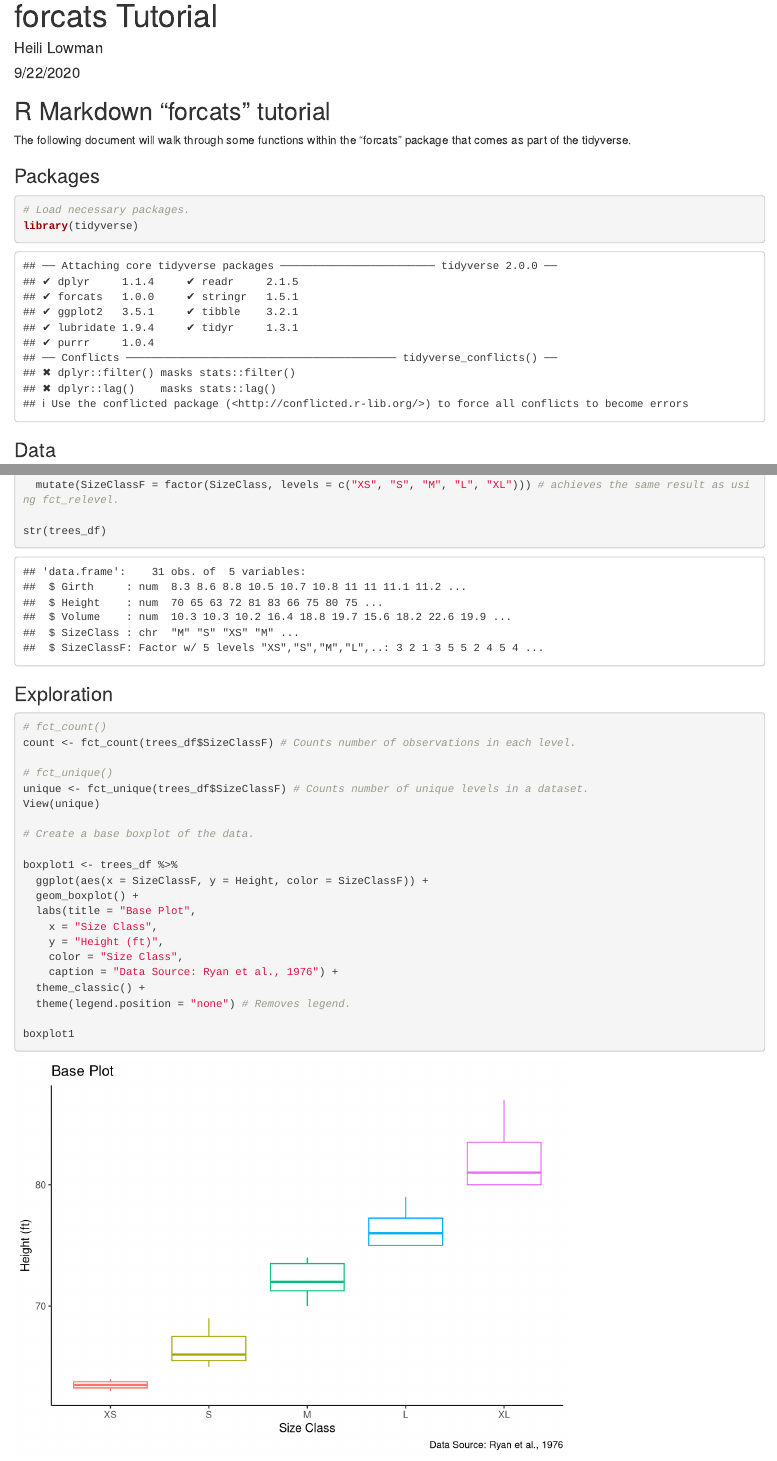
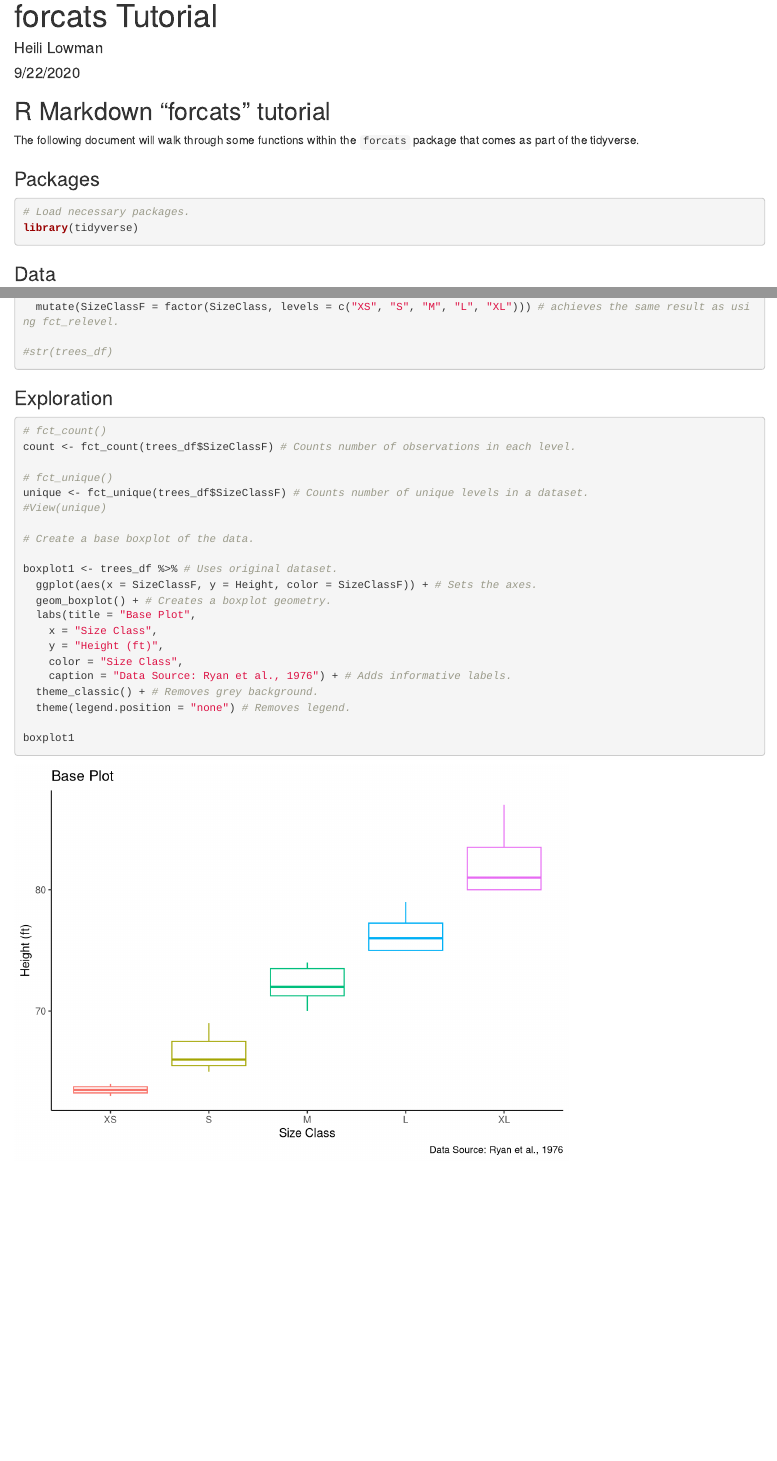
Before and after one commit to hlowman/SCCWRP_Tidy_Tuesdays, an R Markdown document (R_scripts/Beginning_R_Tutorial/Week_7/Week7.Rmd): the page in a window 1100 px wide, from its top, and a second part further down, joined at a grey line. Rendered offline with R 4.5, knitr and Pandoc, with nearby package versions.

Commit message:
Tidied Week 7 script.

````diff
--- a/R_scripts/Beginning_R_Tutorial/Week_7/Week7.Rmd
+++ b/R_scripts/Beginning_R_Tutorial/Week_7/Week7.Rmd
@@ -11,18 +11,18 @@ knitr::opts_chunk$set(echo = TRUE)
 
 ## R Markdown "forcats" tutorial
 
-The following document will walk through some functions within the "forcats" package that comes as part of the tidyverse.
+The following document will walk through some functions within the `forcats` package that comes as part of the tidyverse.
 
 ### Packages
 
-```{r}
+```{r, message = FALSE}
 # Load necessary packages.
 library(tidyverse)
 ```
 
 ### Data
 
-```{r}
+```{r, message = FALSE}
 # Load necessary data.
 #View(trees)
 
@@ -61,37 +62,39 @@ fct_relevel(trees_df$SizeClassF, c ("XS", "S", "M", "L", "XL")) # relevels our c
 trees_df <- trees_df %>%
   mutate(SizeClassF = factor(SizeClass, levels = c("XS", "S", "M", "L", "XL"))) # achieves the same result as using fct_relevel.
 
-str(trees_df)
+#str(trees_df)
+
 ```
 
 ### Exploration
 
-```{r}
+```{r, message = FALSE}
 
 # fct_count()
 count <- fct_count(trees_df$SizeClassF) # Counts number of observations in each level.
 
 # fct_unique()
 unique <- fct_unique(trees_df$SizeClassF) # Counts number of unique levels in a dataset.
-View(unique)
+#View(unique)
 
 # Create a base boxplot of the data.
 
-boxplot1 <- trees_df %>%
-  ggplot(aes(x = SizeClassF, y = Height, color = SizeClassF)) +
-  geom_boxplot() +
+boxplot1 <- trees_df %>% # Uses original dataset.
+  ggplot(aes(x = SizeClassF, y = Height, color = SizeClassF)) + # Sets the axes.
+  geom_boxplot() + # Creates a boxplot geometry.
   labs(title = "Base Plot",
     x = "Size Class",
     y = "Height (ft)",
     color = "Size Class",
-    caption = "Data Source: Ryan et al., 1976") +
-  theme_classic() +
+    caption = "Data Source: Ryan et al., 1976") + # Adds informative labels.
+  theme_classic() + # Removes grey background.
   theme(legend.position = "none") # Removes legend.
 
 boxplot1
 
 # fct_infreq()
 # Sorts factors in descending order of frequency.
+
 boxplot2 <- trees_df %>%
   mutate(SizeClassF = fct_infreq(SizeClassF)) %>%
   ggplot(aes(x = SizeClassF, y = Height, color = SizeClassF)) +
````
Also changed, not shown: R_scripts/Beginning_R_Tutorial/Week_7/Week7.Rmd (10 more changed lines).
